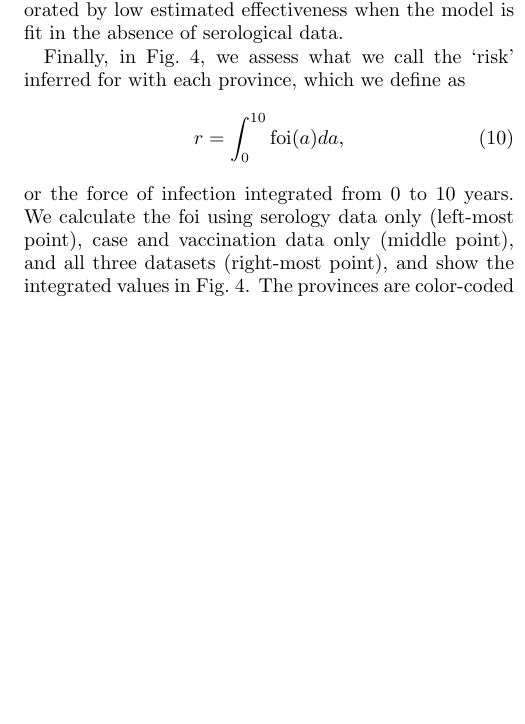
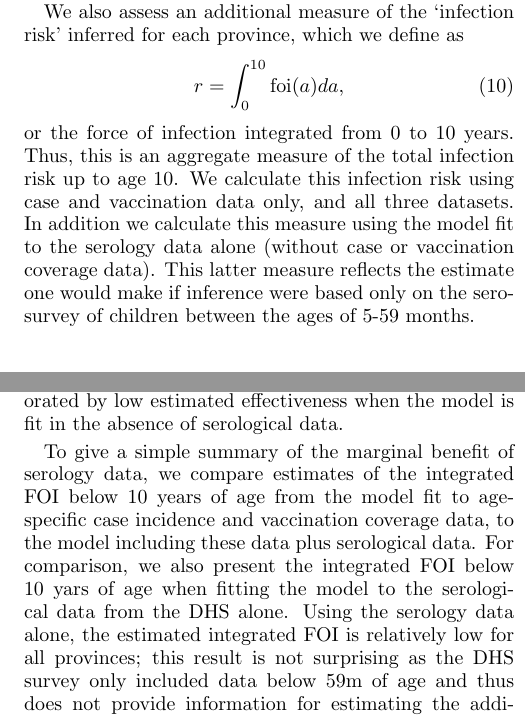
Before and after one commit to lmaesampson/CompetingRates, a LaTeX paper (Paper/paper.tex): part of one column of page 9 of 11 before the commit and two parts of the columns of pages 5 and 7 of 11 after it, the two joined at a grey line, cut at the place of the change, the shorter picture padded with empty space. Compiled offline with pdfLaTeX.

Commit message:
updated results text for Figure 4

```diff
--- a/Paper/paper.tex
+++ b/Paper/paper.tex
@@ -166,10 +166,17 @@ The vaccination coverage data is from age-specific survey responses from the 201
 The seroprevalence data is from dried blood spot samples that were taken from children in a subset of households during the 2013-14 DHS survey and tested for the presence of measles IgG antibodies.  Samples were collected from 8267 children between the ages of 0 and 59 months of age. Due to inconclusive results or errors in testing 307 samples were discarded, leaving 7960 samples classified as measles IgG positive or negative. As with the vaccination responses, each sample was geolocated to the cluster-level and we aggregated all samples within each of the 11 provinces.
 
 The age distribution of measles cases was taken from individual case-reporting for DRC reported to the World Health Organization (WHO) between 2011-2017. During this time period, 33098 suspected measles cases were reported, of which 5495 were classified as lab-confirmed by the presence of IgM measles antibodies and 13858 were classified  as epidemiologically linked because they occurred close in time and space to a lab confirmed case.  For each suspected case we extracted the age, in months, and the province in which the case was recorded. Because the age of many cases was binned to the year (e.g. recorded as 24 or 36 months) we rounded all cases up to the nearest year; thus cases were binned into 1 year age classes following the convention (0,1],(1,2], etc.
+
 \subsection{Comparing Data and Inference \label{subsec:Comp}}
 A standard approach for interpreting the results of Bayesian inference would be inspecting the posterior distributions for the model parameters. But the parameters of our model are not, in themselves, particularly interesting - it is the inferred seroprevalence, case distribution, and vaccination probability that we wish to compare with the data. To do this, we generate the posteriors on $\{\eta_f, \alpha_f, \beta_f, \gamma, \eta_v, \alpha_v, \beta_v\}$ as described, and then draw from these posteriors to generate the seroprevalence, case, and vaccination curves as laid out in Sec.~\ref{subsec:CompetingRates}. Because the vaccine efficacy, $\gamma$, is of interest on its own, we also examine the posterior distributions for this parameter in detail.
 
 In order to assess the impact of different types of data (case, serology, and vaccination data) on our inferences, we run the MCMC package described in Sec.~\ref{subsec:MCMC} on the vaccination and case data alone, the serology and case data alone, and all three datasets together. The results of all of these analyses are discussed below.
+
+We also assess an additional measure of the `infection risk' inferred for each province, which we define as
+\begin{equation}
+r = \int_0^{10} \mathrm{foi}(a) da,
+\end{equation}
+ or the force of infection integrated from 0 to $10$ years.  Thus, this is an aggregate measure of the total infection risk up to age 10. We calculate this infection risk using  case and vaccination data only, and all three datasets. In addition we calculate this measure using the model fit to the serology data alone (without case or vaccination coverage data).  This latter measure reflects the estimate one would make if inference were based only on the serosurvey of children between the ages of 5-59 months.
 
 \section{Results \label{sec:Results}}
 \subsection{Simulated Data \label{subsec:SimDat}}
@@ -229,11 +236,13 @@ There was high variability in the estimated vaccine effectiveness in the 11 prov
 \caption{\label{fig:riskrank} Force of infection integrated to age ten (`risk' )for all eleven provinces, color coded as indicated in Figure~\ref{fig:sero}, calculated using the inferred foi from only serology data (left-most point), case and vaccination data (middle point), and all three datasets. Both the ranking of provinces by risk and the overall values change dramatically between the serology-only and the other two points, but the difference between vaccination plus case and all three data sets is minimal. The maps show the risk in all provinces, with yellow being high risk and dark blue being low risk. }
 \end{figure}
 
-Finally, in Fig.~\ref{fig:riskrank}, we assess what we call the `risk' inferred for with each province, which we define as
-\begin{equation}
-r = \int_0^{10} \mathrm{foi}(a) da,
-\end{equation}
- or the force of infection integrated from 0 to $10$ years. We calculate the foi using serology data only (left-most point), case and vaccination data only (middle point), and all three datasets (right-most point), and show the integrated values in Fig.~\ref{fig:riskrank}. The provinces are color-coded as throughout this section, and a dashed line is drawn to guide the eye between the results for different datasets. Below the points, we show maps of the DRC with each province colored according to the risk level, with dark blue being lowest risk and yellow highest. The most obvious conclusion from this plot is that the inclusion of case and vaccination data leads us to drastically increase our assessment of risk in many provinces. Interestingly, the inclusion of serology data does not make a significant difference in the calculated risk. The information from serology data seems to be most useful for inferring vaccine efficacy, rather than force of infection.
+%Finally, in Fig.~\ref{fig:riskrank}, we assess what we call the `risk' inferred for with each province, which we define as
+%\begin{equation}
+%r = \int_0^{10} \mathrm{foi}(a) da,
+%\end{equation}
+% or the force of infection integrated from 0 to $10$ years. We calculate the foi using serology data only (left-most point), case and vaccination data only (middle point), and all three datasets (right-most point), and show the integrated values in Fig.~\ref{fig:riskrank}. The provinces are color-coded as throughout this section, and a dashed line is drawn to guide the eye between the results for different datasets. Below the points, we show maps of the DRC with each province colored according to the risk level, with dark blue being lowest risk and yellow highest. The most obvious conclusion from this plot is that the inclusion of case and vaccination data leads us to drastically increase our assessment of risk in many provinces. Interestingly, the inclusion of serology data does not make a significant difference in the calculated risk. The information from serology data seems to be most useful for inferring vaccine efficacy, rather than force of infection.
+
+To give a simple summary of the marginal benefit of serology data, we compare estimates of the integrated FOI below 10 years of age from the model fit to age-specific case incidence and vaccination coverage data, to the model including these data plus serological data.  For comparison, we also present the integrated FOI below 10 yars of age when fitting the model to the serological data from the DHS alone.  Using the serology data alone, the estimated integrated FOI is relatively low for all provinces; this result is not surprising as the DHS survey only included data below 59m of age and thus does not provide information for estimating the additional FOI above 59 months of age.  The inclusion of the case data results in higher estimates of the integrated FOI in 7 of 11 provinces.  Notably, while the absolute value of the integrated FOI changes for the full model, including age-specific case, vaccination coverage, and serological data, the rank order does not change relative to the model based on only case and vaccination coverage data.
 
 \section{Discussion \label{sec:Discussion}}
 Discussion:
```
